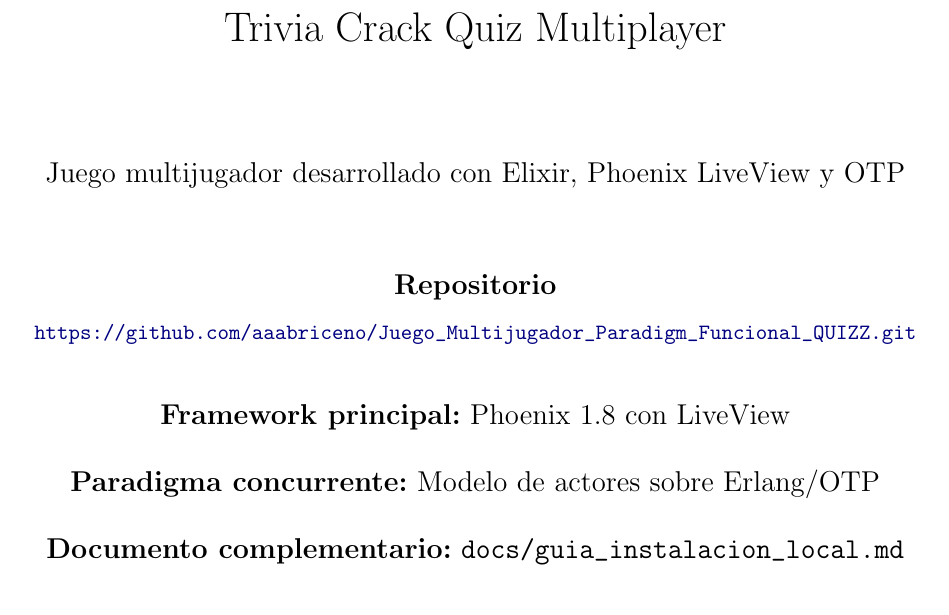
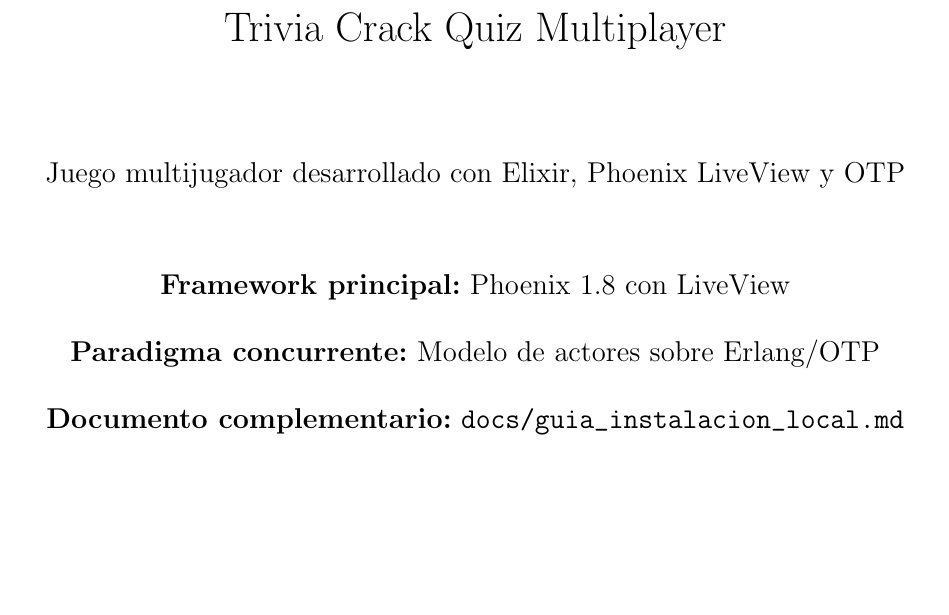
Before and after one commit to aaabriceno/Juego_Multijugador_Paradigm_Funcional_QUIZZ, a LaTeX document (docs/documentacion_tecnica.tex): part of page 1 of 10, cut so that both start at the same text. Compiled offline with pdfLaTeX.

Commit message:
docs: quitar URL del repo del PDF y recompilar documentacion tecnica

```diff
--- a/docs/documentacion_tecnica.tex
+++ b/docs/documentacion_tecnica.tex
@@ -50,9 +50,6 @@
   {\large Juego multijugador desarrollado con Elixir, Phoenix LiveView y OTP\par}
   \vspace{1cm}
 
-  {\large \textbf{Repositorio}\par}
-  {\small \url{https://github.com/aaabriceno/Juego_Multijugador_Paradigm_Funcional_QUIZZ.git}\par}
-  \vspace{0.5cm}
   {\large \textbf{Framework principal:} Phoenix 1.8 con LiveView\par}
   \vspace{0.2cm}
   {\large \textbf{Paradigma concurrente:} Modelo de actores sobre Erlang/OTP\par}
```
Also changed, not shown: docs/documentacion_tecnica.pdf.
